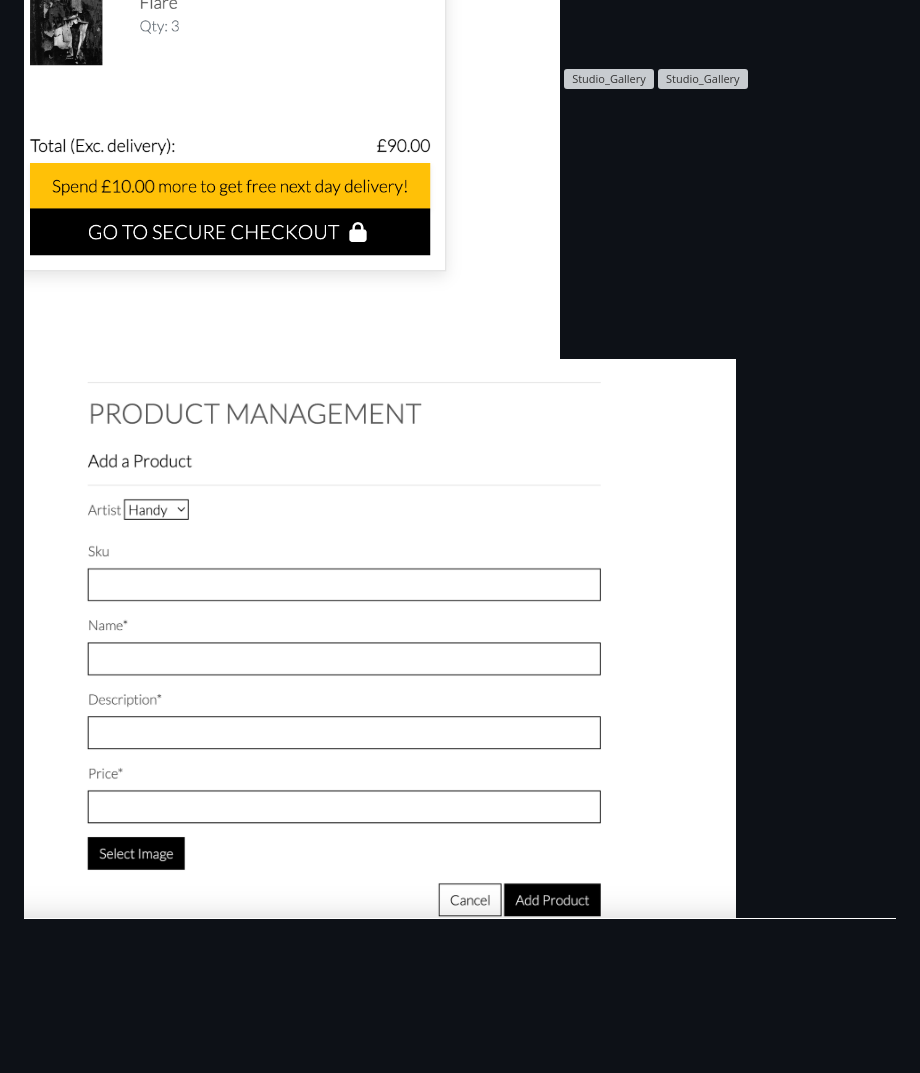
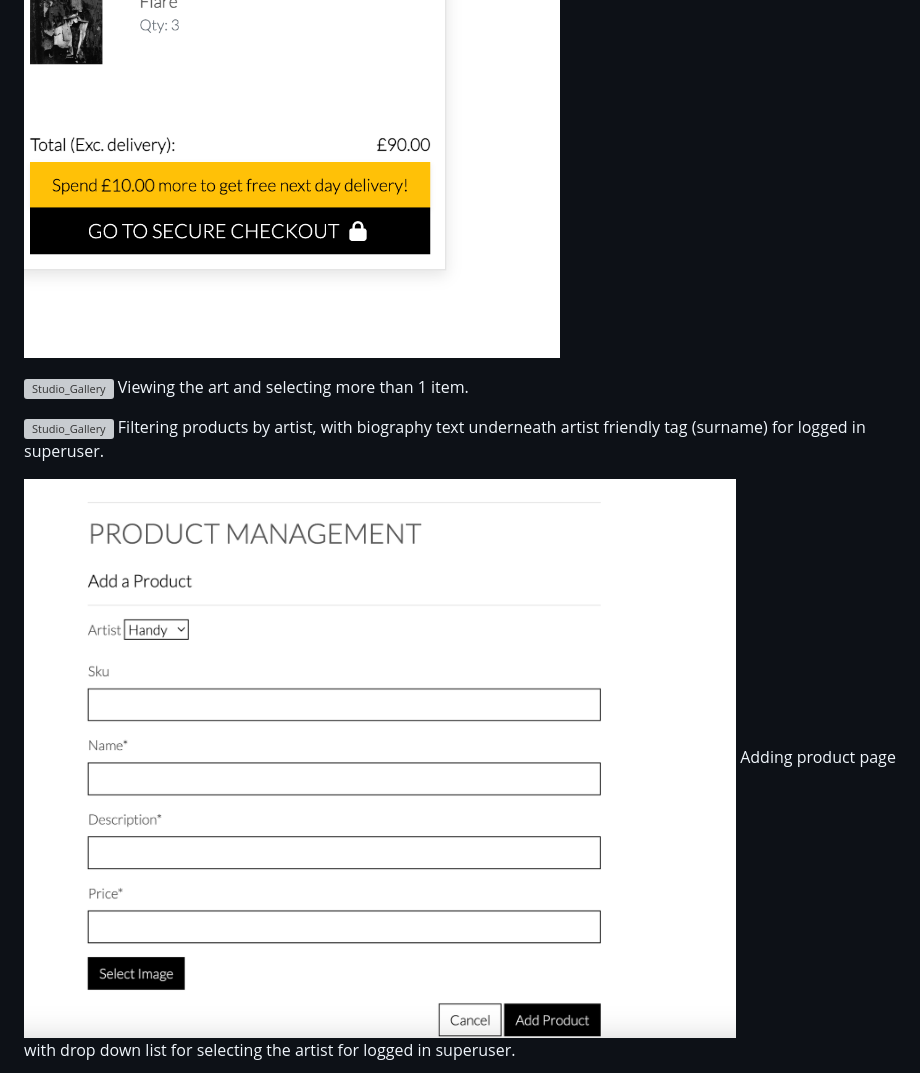
Before and after one commit to RhiH/studio_gallery, a Markdown page: README.md, the part around one of its changes. Drawn GitHub-style; blank space fills up the shorter version; grey boxes are pictures that could not be loaded.

```diff
--- a/README.md
+++ b/README.md
@@ -138,5 +148,13 @@ The image is of a working artist studio, hence it has equipment and supplies rea
 ![Studio_Gallery](media/site_images/item_added_to_bag_message.png)
+
 ![Studio_Gallery](media/site_images/product_detail.png)
+Viewing the art and selecting more than 1 item.
+
 ![Studio_Gallery](media/site_images/logged_in_superuser_edit_option.png)
+Filtering products by artist, with biography text underneath artist friendly tag (surname) for logged in superuser.
+
 ![Studio_Gallery](media/site_images/product_management.png)
+Adding product page with drop down list for selecting the artist for logged in superuser.
+
+
 ![Studio_Gallery](media/site_images/verify_email_message.png)
```
Also changed, not shown: other parts of README.md (+29 -2 lines).
